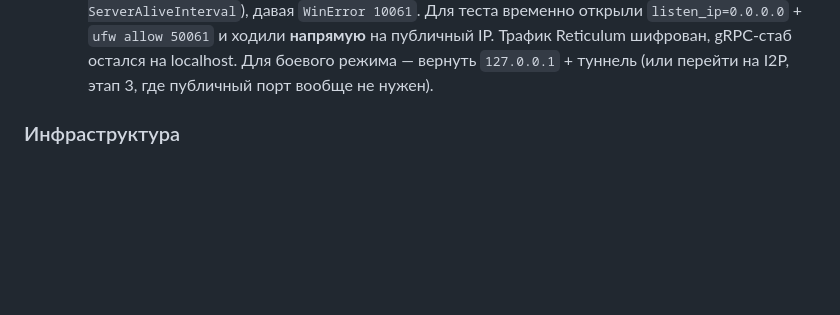
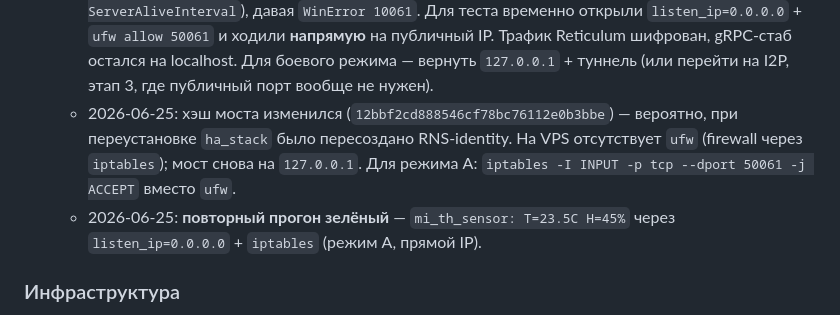
Before and after one commit to kureinmaxim/ApiRgRPC, a Markdown page: RETICULUM_TRANSPORT.md, the part around the change. Drawn GitHub-style; blank space fills up the shorter version.

```diff
--- a/RETICULUM_TRANSPORT.md
+++ b/RETICULUM_TRANSPORT.md
@@ -164,6 +164,12 @@ TCP/IP-транспорт.
     публичный IP. Трафик Reticulum шифрован, gRPC-стаб остался на localhost.
     Для боевого режима — вернуть `127.0.0.1` + туннель (или перейти на I2P, этап 3,
     где публичный порт вообще не нужен).
+  - 2026-06-25: хэш моста изменился (`12bbf2cd888546cf78bc76112e0b3bbe`) —
+    вероятно, при переустановке `ha_stack` было пересоздано RNS-identity.
+    На VPS отсутствует `ufw` (firewall через `iptables`); мост снова на `127.0.0.1`.
+    Для режима A: `iptables -I INPUT -p tcp --dport 50061 -j ACCEPT` вместо `ufw`.
+  - 2026-06-25: **повторный прогон зелёный** — `mi_th_sensor: T=23.5C H=45%`
+    через `listen_ip=0.0.0.0` + `iptables` (режим A, прямой IP).
 
 ### Инфраструктура
 - ✅ Отслеживание версии приложения «как в ApiNgRPC»: `scripts/version.py`
```
Also changed, not shown: RETICULUM_TESTING.md (+59 -1 lines).
